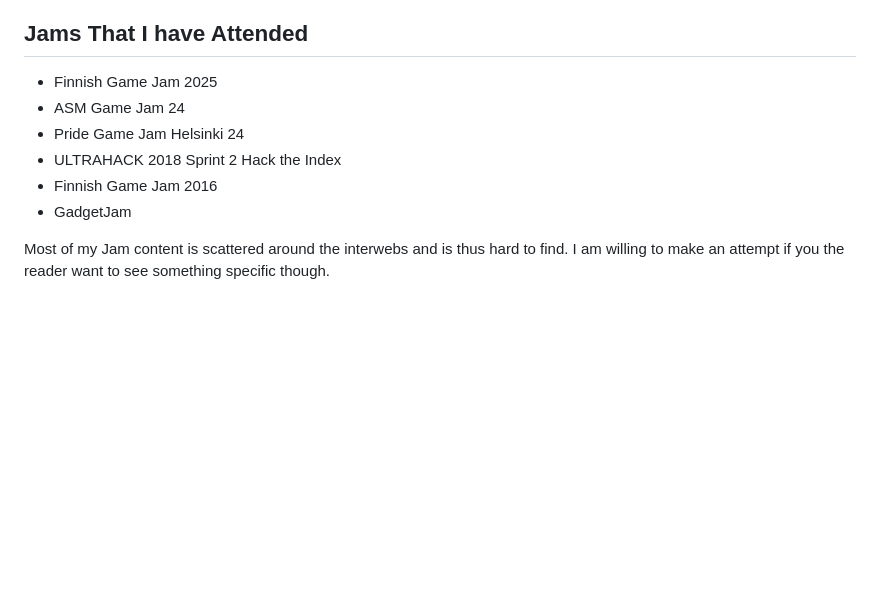
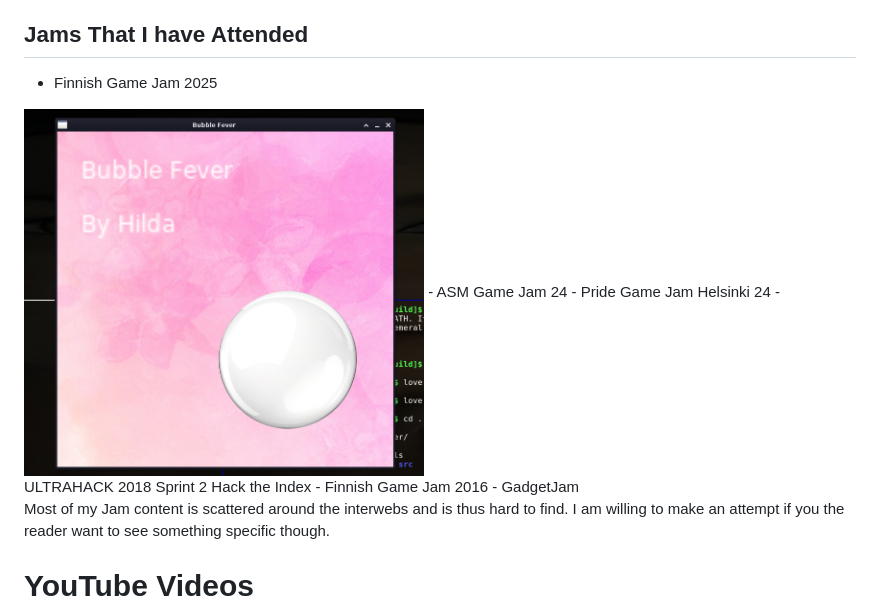
Before and after one commit to pessiv/pessiv.github.io, a Markdown page: README.md, the part around the change. Drawn GitHub-style; pictures changed too: promo.png (added); blank space fills up the shorter version.

```diff
--- a/README.md
+++ b/README.md
@@ -19,6 +19,7 @@ All can be found on my alternative <a href="https://github.com/vohvelikissa">git
 ## Jams That I have Attended
 
 - Finnish Game Jam 2025
+<img src="./promo.png" width="400" height="400">
 - ASM Game Jam 24
 - Pride Game Jam Helsinki 24
 - ULTRAHACK 2018 Sprint 2 Hack the Index
```
